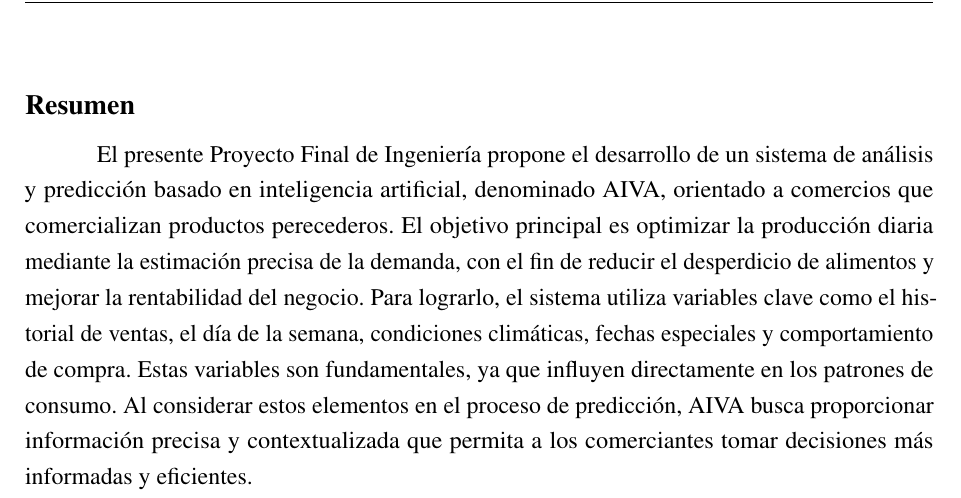
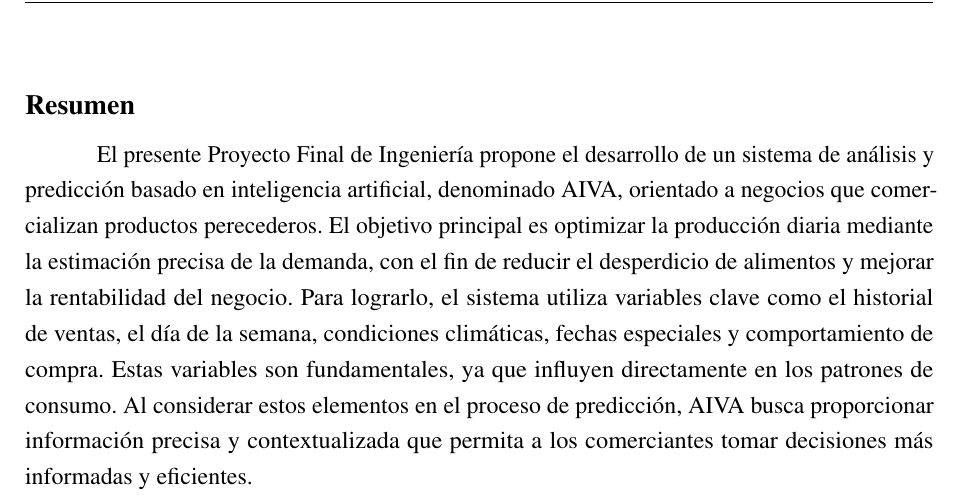
Before and after one commit to FrancoArriola7/PFI_UADE_LATEX, a LaTeX book (main.tex, which reads chapters/summary.tex): part of page 3 of 87, cut so that both start at the same text. Compiled offline with pdfLaTeX.

Commit message:
pruebas hecho

```diff
--- a/chapters/summary.tex
+++ b/chapters/summary.tex
@@ -1,6 +1,6 @@
 \chapter*{Resumen}
 \addcontentsline{toc}{chapter}{Resumen}
-    El presente Proyecto Final de Ingeniería propone el desarrollo de un sistema de análisis y predicción basado en inteligencia artificial, denominado AIVA, orientado a comercios que comercializan productos perecederos. El objetivo principal es optimizar la producción diaria mediante la estimación precisa de la demanda, con el fin de reducir el desperdicio de alimentos y mejorar la rentabilidad del negocio. Para lograrlo, el sistema utiliza variables clave como el historial de ventas, el día de la semana, condiciones climáticas, fechas especiales y comportamiento de compra. Estas variables son fundamentales, ya que influyen directamente en los patrones de consumo. Al considerar estos elementos en el proceso de predicción, AIVA busca proporcionar información precisa y contextualizada que permita a los comerciantes tomar decisiones más informadas y eficientes.
+    El presente Proyecto Final de Ingeniería propone el desarrollo de un sistema de análisis y predicción basado en inteligencia artificial, denominado AIVA, orientado a negocios que comercializan productos perecederos. El objetivo principal es optimizar la producción diaria mediante la estimación precisa de la demanda, con el fin de reducir el desperdicio de alimentos y mejorar la rentabilidad del negocio. Para lograrlo, el sistema utiliza variables clave como el historial de ventas, el día de la semana, condiciones climáticas, fechas especiales y comportamiento de compra. Estas variables son fundamentales, ya que influyen directamente en los patrones de consumo. Al considerar estos elementos en el proceso de predicción, AIVA busca proporcionar información precisa y contextualizada que permita a los comerciantes tomar decisiones más informadas y eficientes.
 
     La plataforma integrará modelos de series temporales e IA para generar pronósticos por artículo, procesará registros de venta extraídos de imágenes y ofrecerá un motor analítico que, a través de un dashboard y un chatbot conversacional, brindará indicadores clave y recomendaciones accionables al usuario. El MVP incluirá: módulo de predicción, visualización de KPIs, carga de imágenes, alertas de sobreproducción o faltantes y comparaciones semana a semana.
 
```
